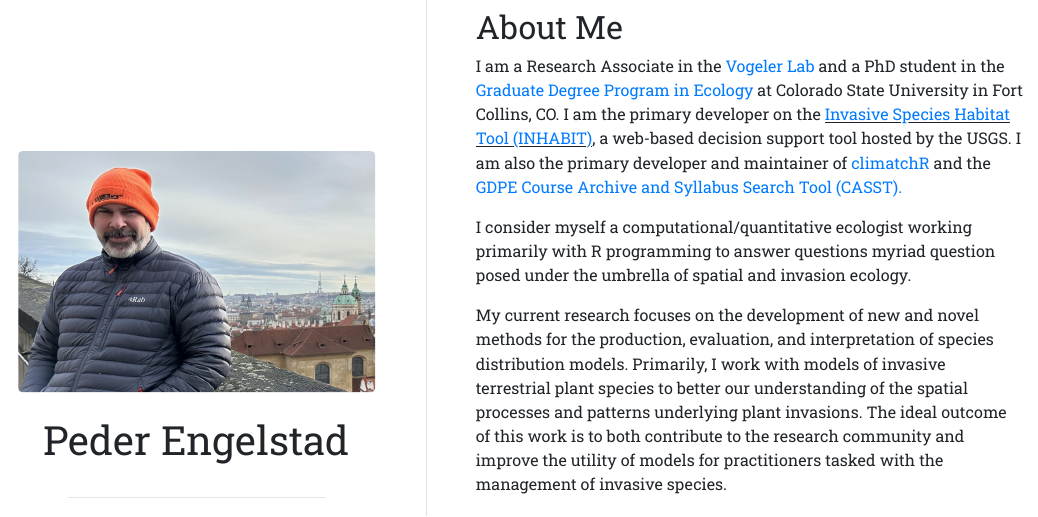
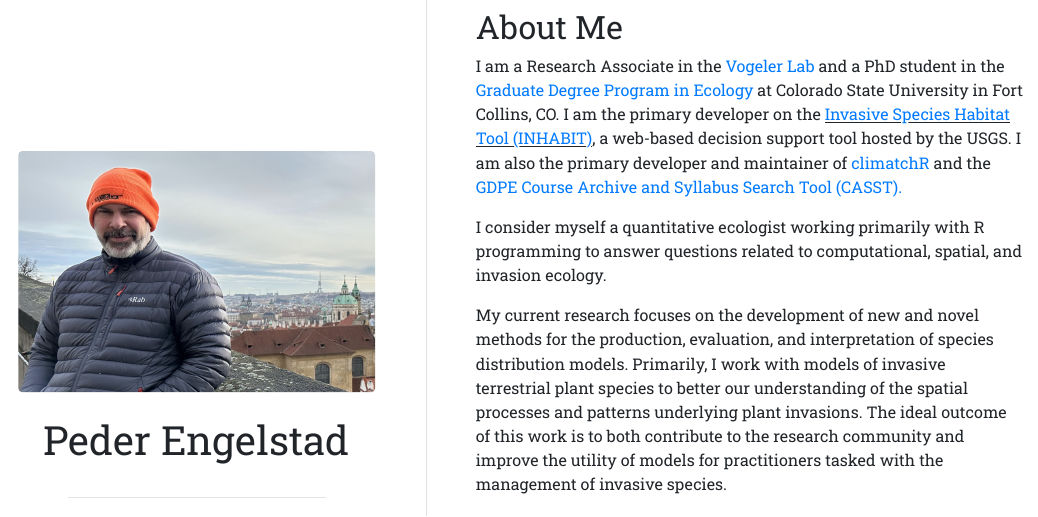
Before and after one commit to pederengelstad/pederengelstad.github.io, an R Markdown document (index.Rmd): the page in a window 1100 px wide, from 60 px down. The pictures show the output file index.html that the author committed with the source, opened offline.

Commit message:
new pub and bio edit

```diff
--- a/index.Rmd
+++ b/index.Rmd
@@ -32,7 +32,7 @@ editor_options:
 
 I am a Research Associate in the <a href="https://www.vogelerlab.com/" target="_blank">Vogeler Lab</a> and a PhD student in the <a href="https://ecology.colostate.edu/" target="_blank">Graduate Degree Program in Ecology</a> at Colorado State University in Fort Collins, CO. I am the primary developer on the <u><a href="https://gis.usgs.gov/inhabit" target="_blank"> Invasive Species Habitat Tool (INHABIT)</a></u>, a web-based decision support tool hosted by the USGS. I am also the primary developer and maintainer of <a href="https://doi.org/10.5066/P9ILPPTC" target="_blank">climatchR</a> and the <a href="https://pengelstad.shinyapps.io/gdpe_casst/" target="_blank">GDPE Course Archive and Syllabus Search Tool (CASST).</a>
 
-I consider myself a computational/quantitative ecologist working primarily with R programming to answer questions myriad question posed under the umbrella of spatial and invasion ecology.
+I consider myself a quantitative ecologist working primarily with R programming to answer questions related to computational, spatial, and invasion ecology.
 
 My current research focuses on the development of new and novel methods for the production, evaluation, and interpretation of species distribution models. Primarily, I work with models of invasive terrestrial plant species to better our understanding of the spatial processes and patterns underlying plant invasions. The ideal outcome of this work is to both contribute to the research community and  improve the utility of models for practitioners tasked with the management of invasive species.
 
```
Also changed, not shown: index.html.
